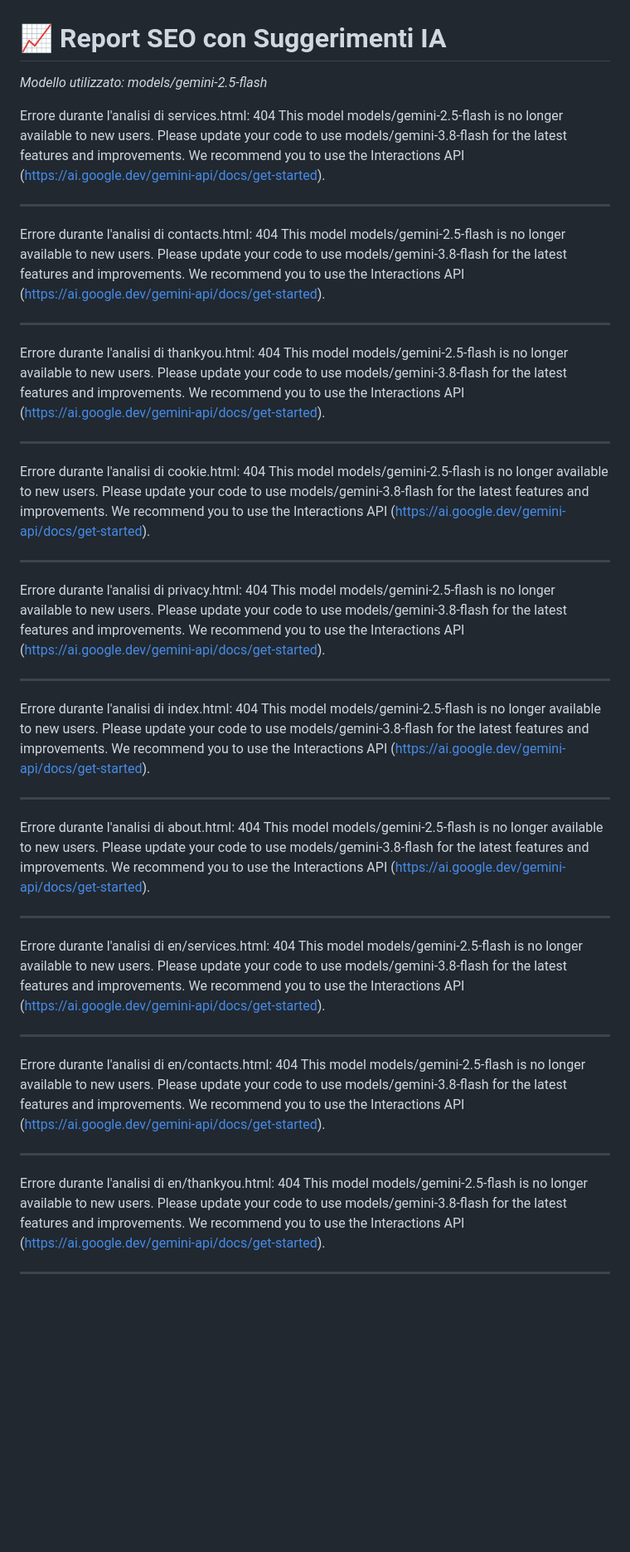
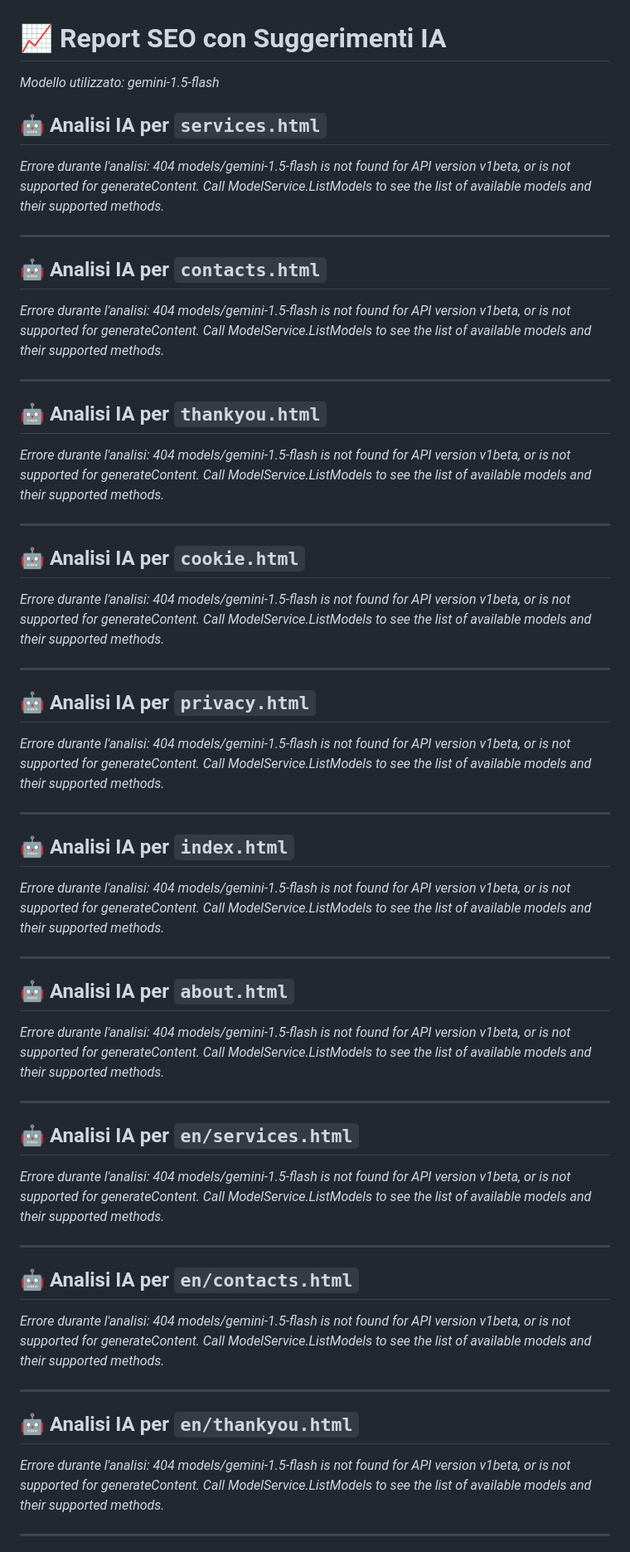
Before and after one commit to Memxow/lnccarpenteria, a Markdown page: SEO_RECOMMENDATIONS.md, the part around one of its changes. Shown at 83% size. Rendered like a GitHub page; blank space fills up the shorter version.

Commit message:
docs: aggiornato report SEO con IA Gemini [skip ci]

```diff
--- a/SEO_RECOMMENDATIONS.md
+++ b/SEO_RECOMMENDATIONS.md
@@ -1,34 +1,54 @@
 # 📈 Report SEO con Suggerimenti IA
 
-*Modello utilizzato: models/gemini-2.5-flash*
+*Modello utilizzato: gemini-1.5-flash*
 
-Errore durante l'analisi di services.html: 404 This model models/gemini-2.5-flash is no longer available to new users. Please update your code to use models/gemini-3.8-flash for the latest features and improvements. We recommend you to use the Interactions API (https://ai.google.dev/gemini-api/docs/get-started).
+## 🤖 Analisi IA per `services.html`
+
+*Errore durante l'analisi: 404 models/gemini-1.5-flash is not found for API version v1beta, or is not supported for generateContent. Call ModelService.ListModels to see the list of available models and their supported methods.*
 
 ---
-Errore durante l'analisi di contacts.html: 404 This model models/gemini-2.5-flash is no longer available to new users. Please update your code to use models/gemini-3.8-flash for the latest features and improvements. We recommend you to use the Interactions API (https://ai.google.dev/gemini-api/docs/get-started).
+## 🤖 Analisi IA per `contacts.html`
+
+*Errore durante l'analisi: 404 models/gemini-1.5-flash is not found for API version v1beta, or is not supported for generateContent. Call ModelService.ListModels to see the list of available models and their supported methods.*
 
 ---
-Errore durante l'analisi di thankyou.html: 404 This model models/gemini-2.5-flash is no longer available to new users. Please update your code to use models/gemini-3.8-flash for the latest features and improvements. We recommend you to use the Interactions API (https://ai.google.dev/gemini-api/docs/get-started).
+## 🤖 Analisi IA per `thankyou.html`
+
+*Errore durante l'analisi: 404 models/gemini-1.5-flash is not found for API version v1beta, or is not supported for generateContent. Call ModelService.ListModels to see the list of available models and their supported methods.*
 
 ---
-Errore durante l'analisi di cookie.html: 404 This model models/gemini-2.5-flash is no longer available to new users. Please update your code to use models/gemini-3.8-flash for the latest features and improvements. We recommend you to use the Interactions API (https://ai.google.dev/gemini-api/docs/get-started).
+## 🤖 Analisi IA per `cookie.html`
+
+*Errore durante l'analisi: 404 models/gemini-1.5-flash is not found for API version v1beta, or is not supported for generateContent. Call ModelService.ListModels to see the list of available models and their supported methods.*
 
 ---
-Errore durante l'analisi di privacy.html: 404 This model models/gemini-2.5-flash is no longer available to new users. Please update your code to use models/gemini-3.8-flash for the latest features and improvements. We recommend you to use the Interactions API (https://ai.google.dev/gemini-api/docs/get-started).
+## 🤖 Analisi IA per `privacy.html`
+
+*Errore durante l'analisi: 404 models/gemini-1.5-flash is not found for API version v1beta, or is not supported for generateContent. Call ModelService.ListModels to see the list of available models and their supported methods.*
 
 ---
-Errore durante l'analisi di index.html: 404 This model models/gemini-2.5-flash is no longer available to new users. Please update your code to use models/gemini-3.8-flash for the latest features and improvements. We recommend you to use the Interactions API (https://ai.google.dev/gemini-api/docs/get-started).
+## 🤖 Analisi IA per `index.html`
+
+*Errore durante l'analisi: 404 models/gemini-1.5-flash is not found for API version v1beta, or is not supported for generateContent. Call ModelService.ListModels to see the list of available models and their supported methods.*
 
 ---
-Errore durante l'analisi di about.html: 404 This model models/gemini-2.5-flash is no longer available to new users. Please update your code to use models/gemini-3.8-flash for the latest features and improvements. We recommend you to use the Interactions API (https://ai.google.dev/gemini-api/docs/get-started).
+## 🤖 Analisi IA per `about.html`
+
+*Errore durante l'analisi: 404 models/gemini-1.5-flash is not found for API version v1beta, or is not supported for generateContent. Call ModelService.ListModels to see the list of available models and their supported methods.*
 
 ---
-Errore durante l'analisi di en/services.html: 404 This model models/gemini-2.5-flash is no longer available to new users. Please update your code to use models/gemini-3.8-flash for the latest features and improvements. We recommend you to use the Interactions API (https://ai.google.dev/gemini-api/docs/get-started).
+## 🤖 Analisi IA per `en/services.html`
+
+*Errore durante l'analisi: 404 models/gemini-1.5-flash is not found for API version v1beta, or is not supported for generateContent. Call ModelService.ListModels to see the list of available models and their supported methods.*
 
 ---
-Errore durante l'analisi di en/contacts.html: 404 This model models/gemini-2.5-flash is no longer available to new users. Please update your code to use models/gemini-3.8-flash for the latest features and improvements. We recommend you to use the Interactions API (https://ai.google.dev/gemini-api/docs/get-started).
+## 🤖 Analisi IA per `en/contacts.html`
+
+*Errore durante l'analisi: 404 models/gemini-1.5-flash is not found for API version v1beta, or is not supported for generateContent. Call ModelService.ListModels to see the list of available models and their supported methods.*
 
 ---
-Errore durante l'analisi di en/thankyou.html: 404 This model models/gemini-2.5-flash is no longer available to new users. Please update your code to use models/gemini-3.8-flash for the latest features and improvements. We recommend you to use the Interactions API (https://ai.google.dev/gemini-api/docs/get-started).
+## 🤖 Analisi IA per `en/thankyou.html`
+
+*Errore durante l'analisi: 404 models/gemini-1.5-flash is not found for API version v1beta, or is not supported for generateContent. Call ModelService.ListModels to see the list of available models and their supported methods.*
 
 ---
```
Also changed, not shown: other parts of SEO_RECOMMENDATIONS.md (+12 -4 lines).
